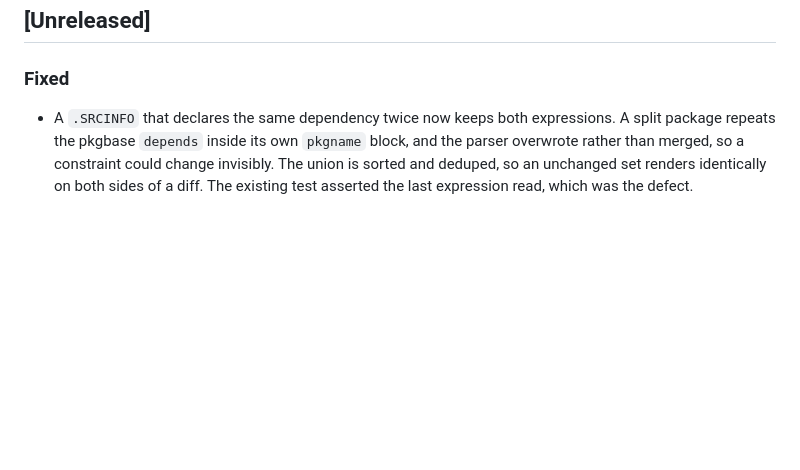
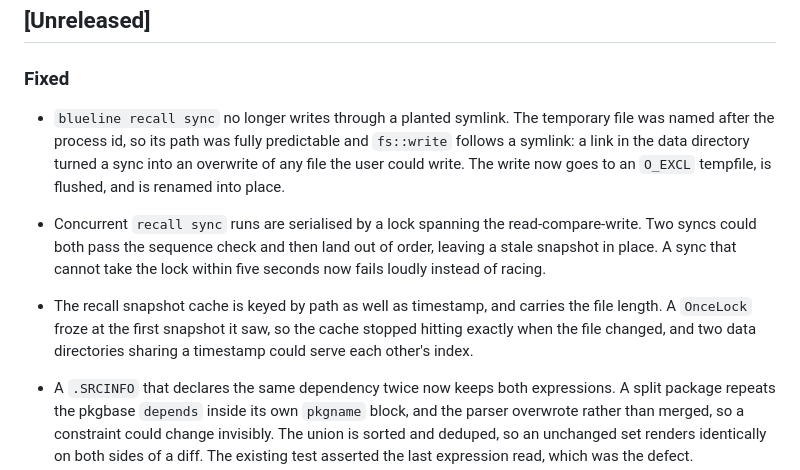
Before and after one commit to Epoch-AI-Lab/blueline, a Markdown page: CHANGELOG.md, the part around the change. Drawn GitHub-style; blank space fills up the shorter version.

Commit message:
docs(changelog): record the recall sync and cache fixes

```diff
--- a/CHANGELOG.md
+++ b/CHANGELOG.md
@@ -8,6 +8,23 @@ and this project adheres to [Semantic Versioning](https://semver.org/).
 ## [Unreleased]
 
 ### Fixed
+
+- `blueline recall sync` no longer writes through a planted symlink. The
+  temporary file was named after the process id, so its path was fully
+  predictable and `fs::write` follows a symlink: a link in the data
+  directory turned a sync into an overwrite of any file the user could
+  write. The write now goes to an `O_EXCL` tempfile, is flushed, and is
+  renamed into place.
+- Concurrent `recall sync` runs are serialised by a lock spanning the
+  read-compare-write. Two syncs could both pass the sequence check and
+  then land out of order, leaving a stale snapshot in place. A sync that
+  cannot take the lock within five seconds now fails loudly instead of
+  racing.
+- The recall snapshot cache is keyed by path as well as timestamp, and
+  carries the file length. A `OnceLock` froze at the first snapshot it
+  saw, so the cache stopped hitting exactly when the file changed, and
+  two data directories sharing a timestamp could serve each other's
+  index.
 
 - A `.SRCINFO` that declares the same dependency twice now keeps both
   expressions. A split package repeats the pkgbase `depends` inside its own
```
